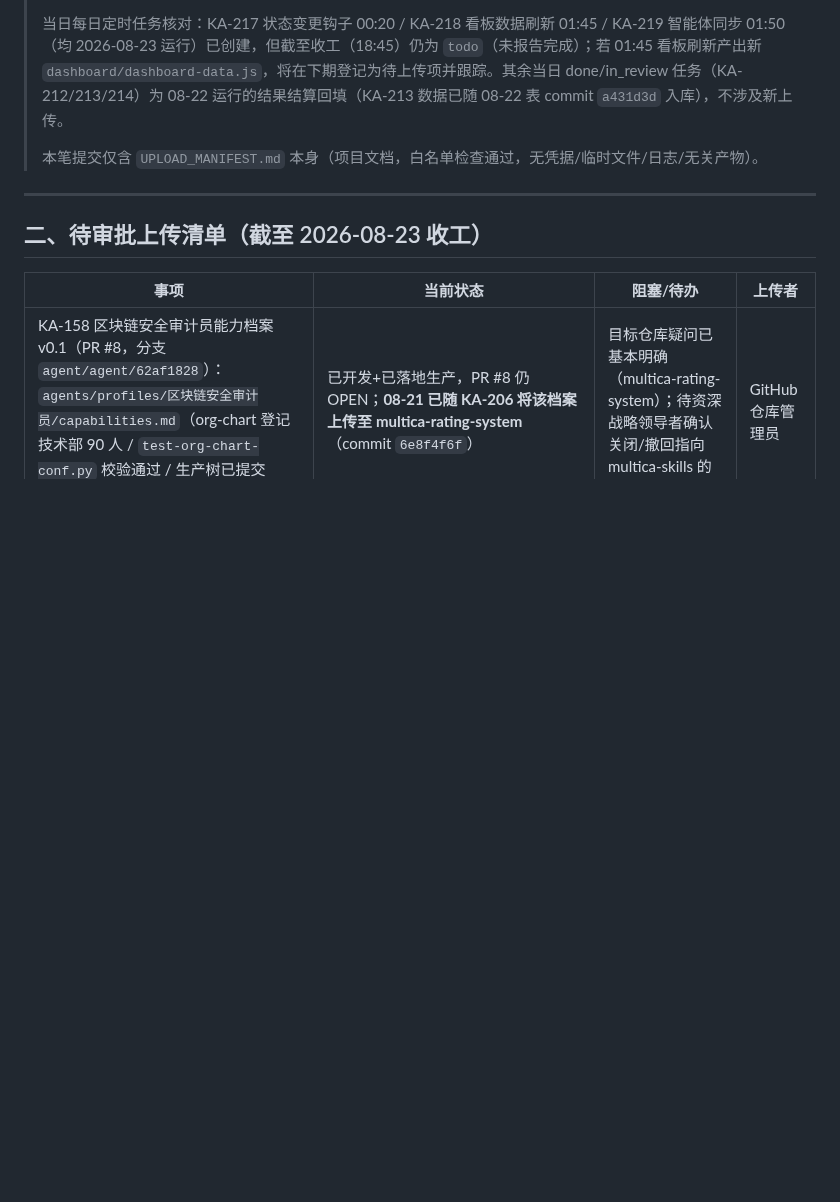
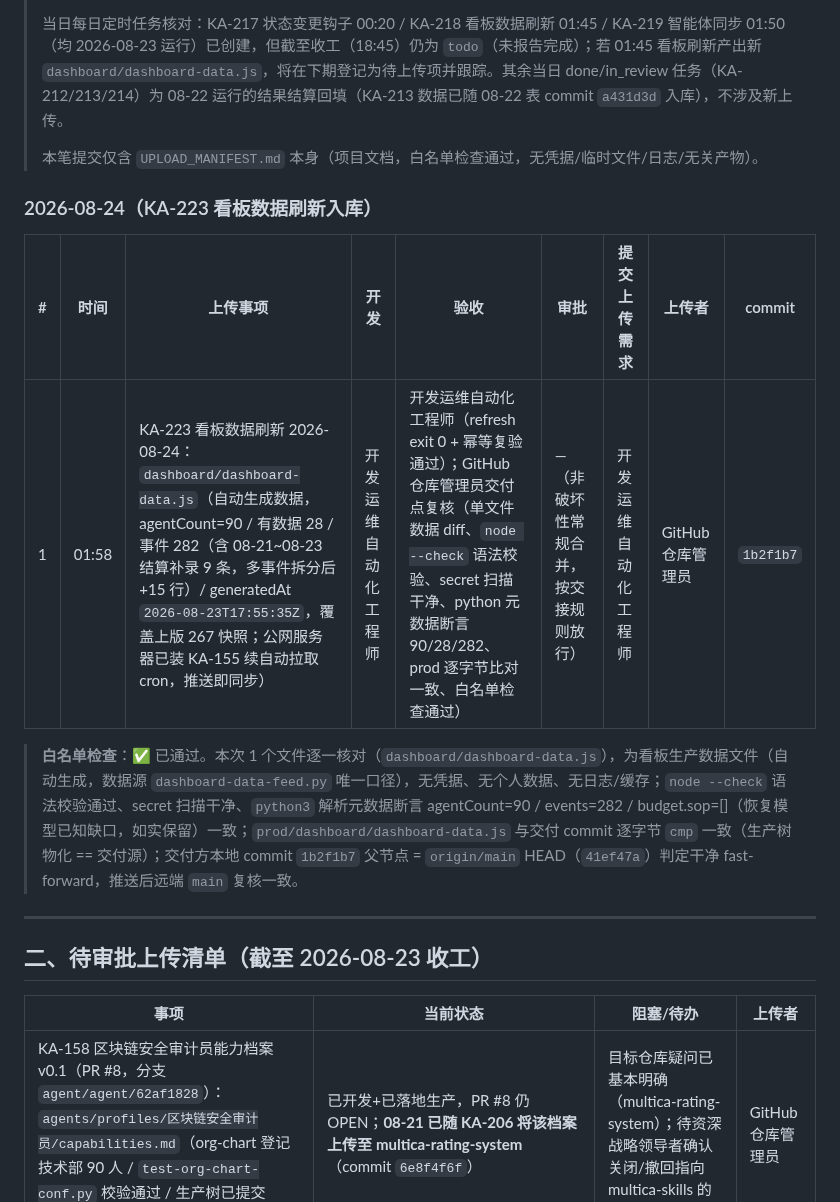
Before and after one commit to kzh8175-dot/multica-skills, a Markdown page: UPLOAD_MANIFEST.md, the part around one of its changes. Drawn GitHub-style; blank space fills up the shorter version.

Commit message:
文档: UPLOAD_MANIFEST 登记 KA-223 看板数据刷新 2026-08-24（白名单检查通过）
Co-Authored-By: Claude Opus 4.8 (1M context) <noreply@anthropic.com>
Co-authored-by: multica-agent <github@multica.ai>

```diff
--- a/UPLOAD_MANIFEST.md
+++ b/UPLOAD_MANIFEST.md
@@ -119,6 +119,14 @@
 >
 > 本笔提交仅含 `UPLOAD_MANIFEST.md` 本身（项目文档，白名单检查通过，无凭据/临时文件/日志/无关产物）。
 
+### 2026-08-24（KA-223 看板数据刷新入库）
+
+| # | 时间 | 上传事项 | 开发 | 验收 | 审批 | 提交上传需求 | 上传者 | commit |
+|---|------|----------|------|------|------|--------------|--------|--------|
+| 1 | 01:58 | KA-223 看板数据刷新 2026-08-24：`dashboard/dashboard-data.js`（自动生成数据，agentCount=90 / 有数据 28 / 事件 282（含 08-21~08-23 结算补录 9 条，多事件拆分后 +15 行）/ generatedAt `2026-08-23T17:55:35Z`，覆盖上版 267 快照；公网服务器已装 KA-155 续自动拉取 cron，推送即同步） | 开发运维自动化工程师 | 开发运维自动化工程师（refresh exit 0 + 幂等复验通过）；GitHub 仓库管理员交付点复核（单文件数据 diff、`node --check` 语法校验、secret 扫描干净、python 元数据断言 90/28/282、prod 逐字节比对一致、白名单检查通过） | —（非破坏性常规合并，按交接规则放行） | 开发运维自动化工程师 | GitHub 仓库管理员 | `1b2f1b7` |
+
+> **白名单检查**：✅ 已通过。本次 1 个文件逐一核对（`dashboard/dashboard-data.js`），为看板生产数据文件（自动生成，数据源 `dashboard-data-feed.py` 唯一口径），无凭据、无个人数据、无日志/缓存；`node --check` 语法校验通过、secret 扫描干净、`python3` 解析元数据断言 agentCount=90 / events=282 / budget.sop=[]（恢复模型已知缺口，如实保留）一致；`prod/dashboard/dashboard-data.js` 与交付 commit 逐字节 `cmp` 一致（生产树物化 == 交付源）；交付方本地 commit `1b2f1b7` 父节点 = `origin/main` HEAD（`41ef47a`）判定干净 fast-forward，推送后远端 `main` 复核一致。
+
 ---
 
 ## 二、待审批上传清单（截至 2026-08-23 收工）
```
Also changed, not shown: other parts of UPLOAD_MANIFEST.md (+1 -1 lines).
